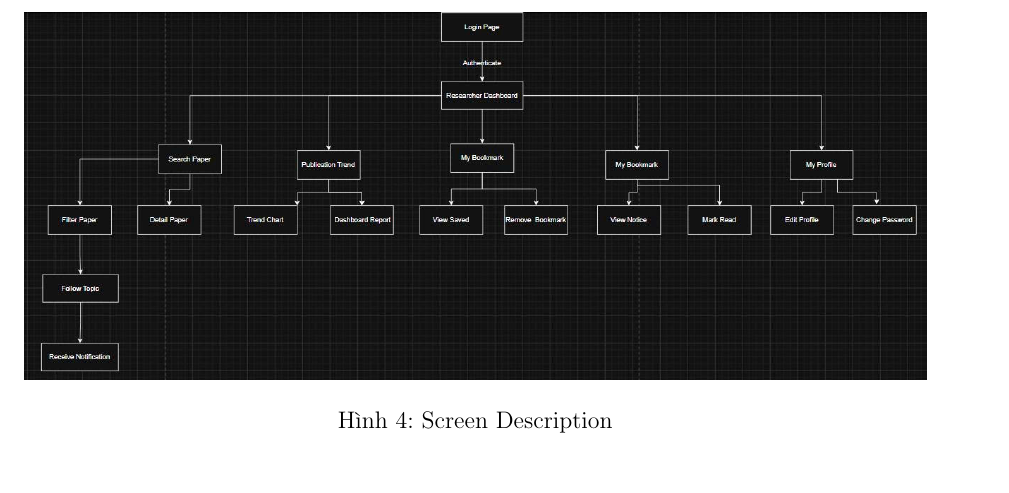
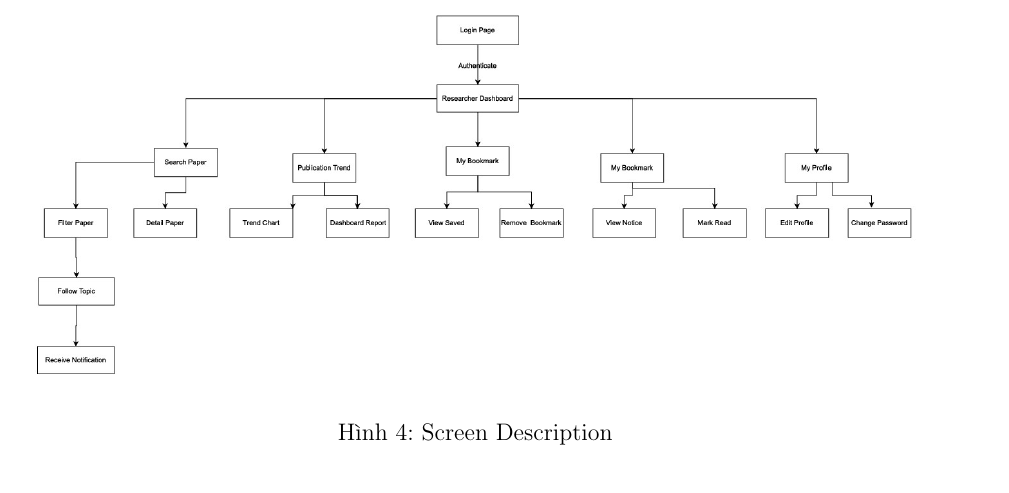
Before and after one commit to NguyenNgocBaoTram10/Scientific-Journal-Publication-Trend-Tracking-System, a LaTeX document (main.tex): part of page 17 of 81 before the commit and part of page 17 of 82 after it, cut so that both start at the same text. Compiled offline with pdfLaTeX.

Commit message:
thêm giao diện

```diff
--- a/main.tex
+++ b/main.tex
@@ -770,7 +770,7 @@ Administrators can manage user accounts, configure academic API sources, synchro
 \subsubsection{Screen Description}
 \begin{figure}[H]
 	\centering
-	\includegraphics[width=\textwidth]{researcher.jpg}
+	\includegraphics[width=\textwidth]{reserd.jpg}
 	\caption{Screen Description}
 	\label{fig:Screen Description-view-paper-details}
 \end{figure}
```
Also changed, not shown: reserd.jpg (added), 1 other file.
